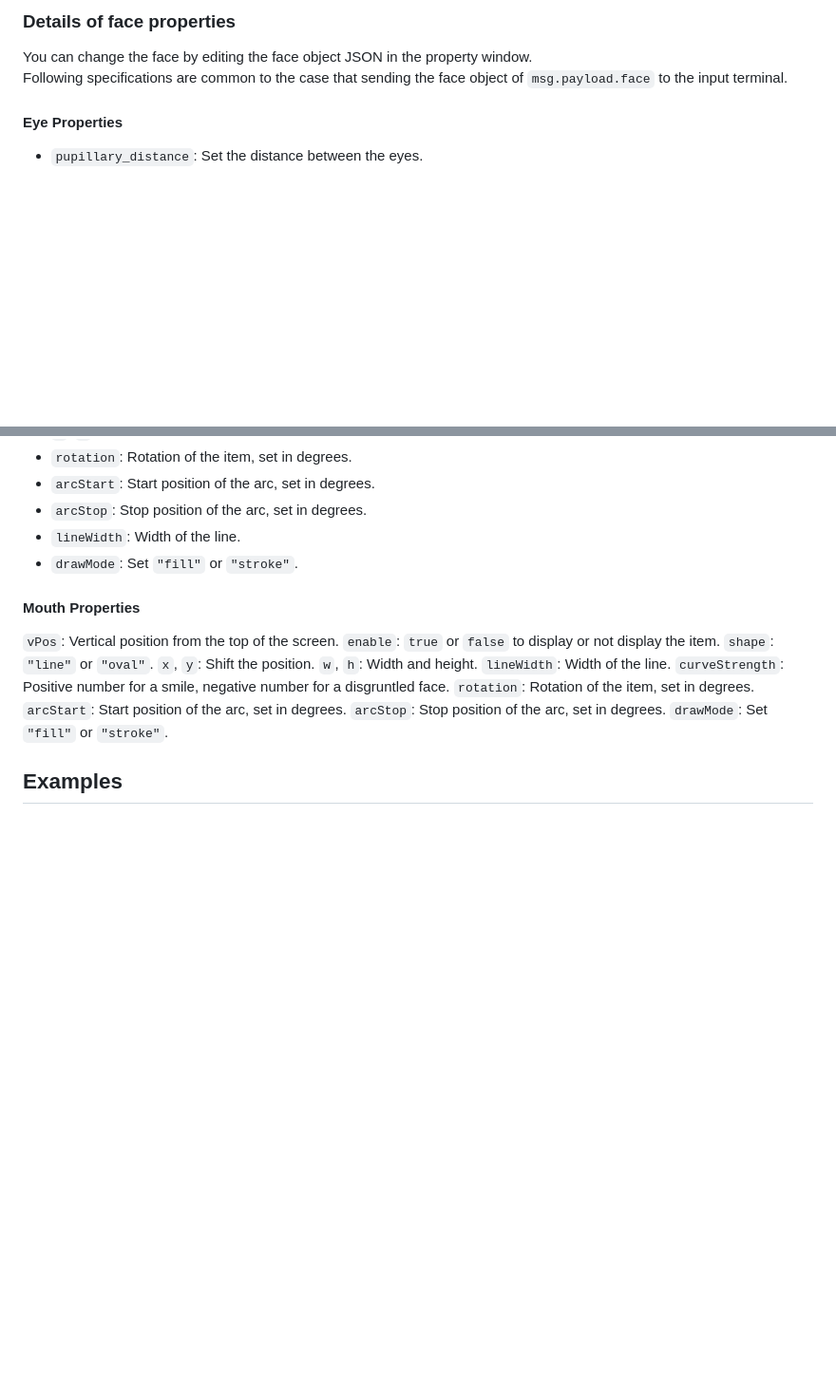
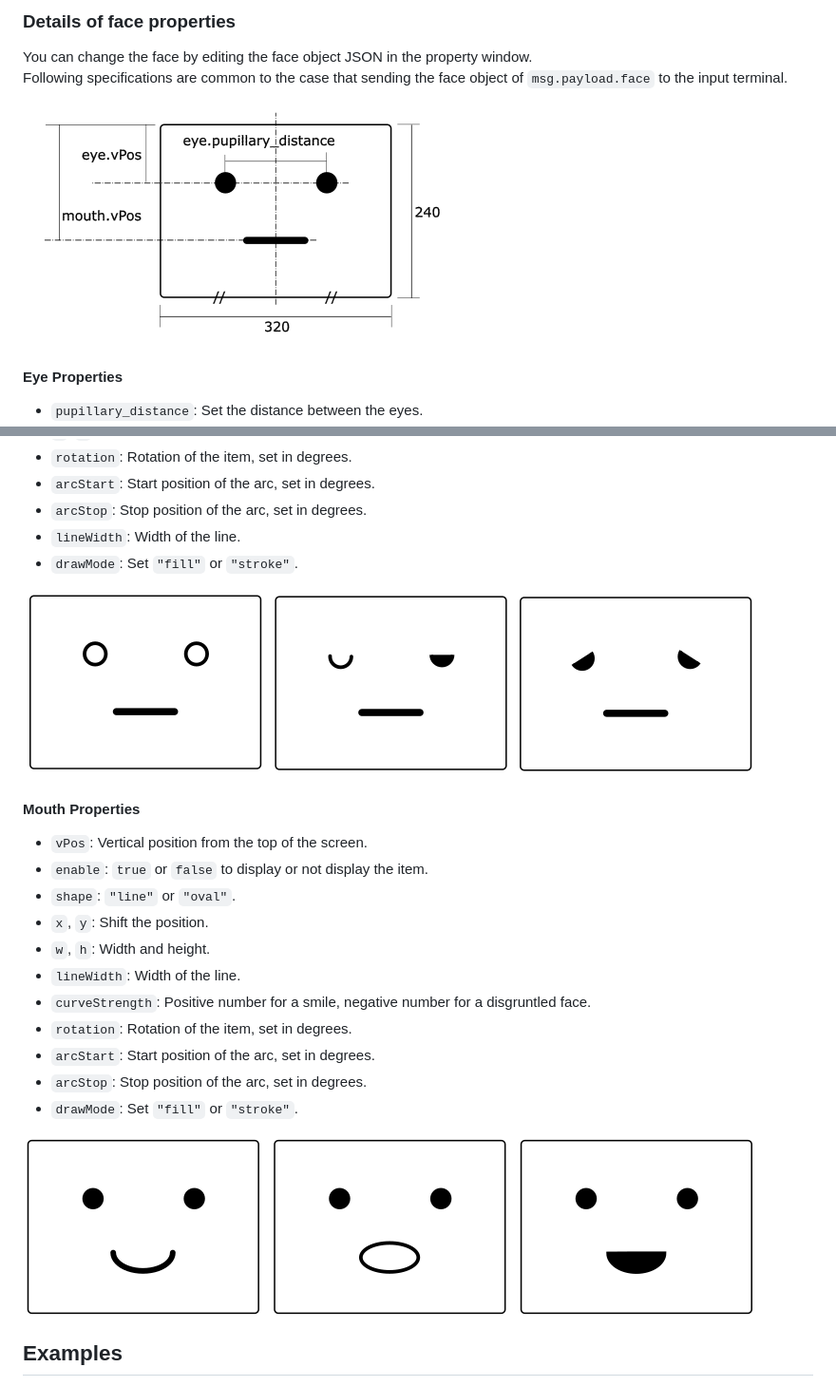
Before and after one commit to mshioji/node-red-contrib-mcu-draw-face, a Markdown page: README.md, 2 parts joined by grey strips. Shown: that part at 95% size. GitHub-like rendering; pictures changed too: resources/eyes_example.png (added), resources/face_structure.png (added), resources/mouth_example.png (added); blank space fills up the shorter version.

Commit message:
add some pictures for README.md

```diff
--- a/README.md
+++ b/README.md
@@ -62,6 +62,8 @@ Please note the `command` property should be in `msg.payload.cmd`.<br>
 You can change the face by editing the face object JSON in the property window.<br>
 Following specifications are common to the case that sending the face object of `msg.payload.face` to the input terminal.
 
+![face structure](resources/face_structure.png)
+
 #### Eye Properties
 - `pupillary_distance`: Set the distance between the eyes.
 - `vPos`: Vertical position from the top of the screen.
@@ -76,18 +78,22 @@ Each eye (`left` and `right`) has individual properties:
 - `lineWidth`: Width of the line.
 - `drawMode`: Set `"fill"` or `"stroke"`.
 
+![eyes examples](resources/eyes_example.png)
+
 #### Mouth Properties
-`vPos`: Vertical position from the top of the screen.
-`enable`: `true` or `false` to display or not display the item.
-`shape`: `"line"` or `"oval"`.
-`x`, `y`: Shift the position.
-`w`, `h`: Width and height.
-`lineWidth`: Width of the line.
-`curveStrength`: Positive number for a smile, negative number for a disgruntled face.
-`rotation`: Rotation of the item, set in degrees.
-`arcStart`: Start position of the arc, set in degrees.
-`arcStop`: Stop position of the arc, set in degrees.
-`drawMode`: Set `"fill"` or `"stroke"`.
+- `vPos`: Vertical position from the top of the screen.
+- `enable`: `true` or `false` to display or not display the item.
+- `shape`: `"line"` or `"oval"`.
+- `x`, `y`: Shift the position.
+- `w`, `h`: Width and height.
+- `lineWidth`: Width of the line.
+- `curveStrength`: Positive number for a smile, negative number for a disgruntled face.
+- `rotation`: Rotation of the item, set in degrees.
+- `arcStart`: Start position of the arc, set in degrees.
+- `arcStop`: Stop position of the arc, set in degrees.
+- `drawMode`: Set `"fill"` or `"stroke"`.
+
+![mouth examples](resources/mouth_example.png)
 
 ## Examples
 There is an [example flow](./examples/flows_example-draw-face.json) to get you started.<br>
```
